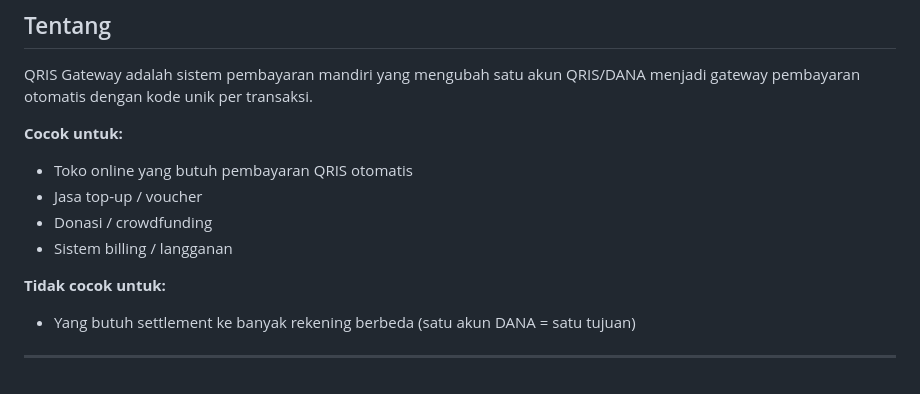
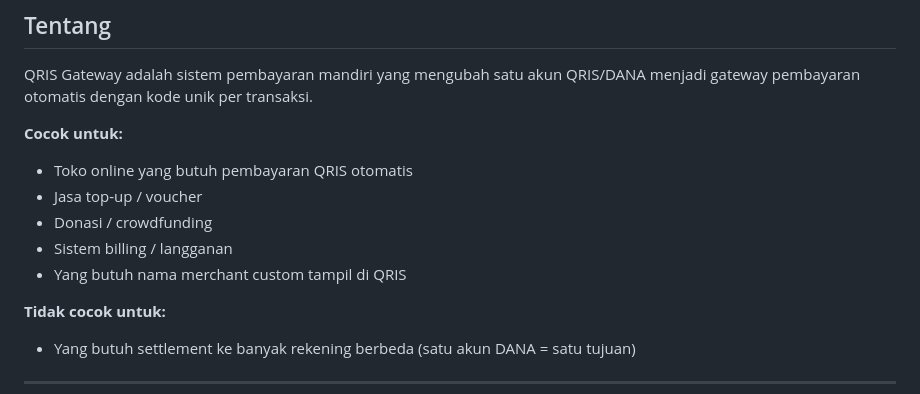
Before and after one commit to Moh-Firman/qris-gateway, a Markdown page: README.md, the part around the change. GitHub-like rendering.

Commit message:
Tambah nama merchant custom di Cocok untuk

```diff
--- a/README.md
+++ b/README.md
@@ -49,6 +49,7 @@ QRIS Gateway adalah sistem pembayaran mandiri yang mengubah satu akun QRIS/DANA
 - Jasa top-up / voucher
 - Donasi / crowdfunding
 - Sistem billing / langganan
+- Yang butuh nama merchant custom tampil di QRIS
 
 **Tidak cocok untuk:**
 - Yang butuh settlement ke banyak rekening berbeda (satu akun DANA = satu tujuan)
```
